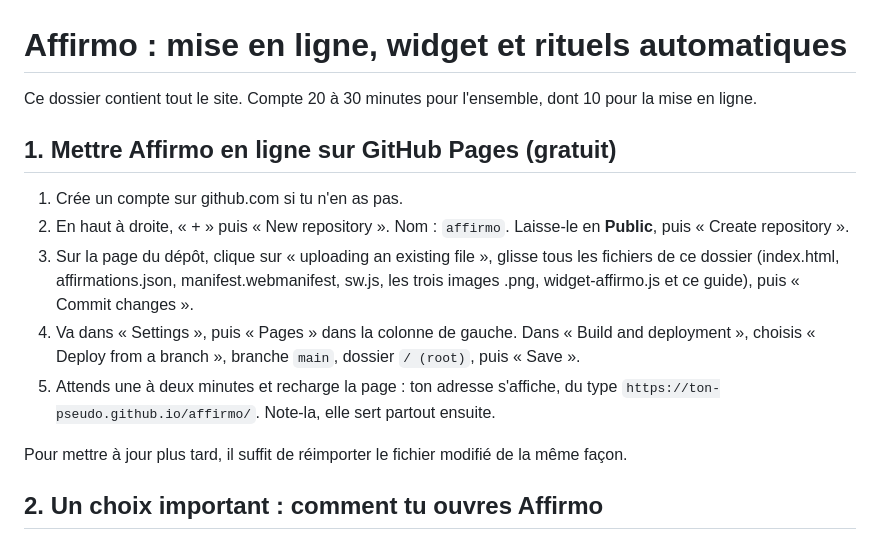
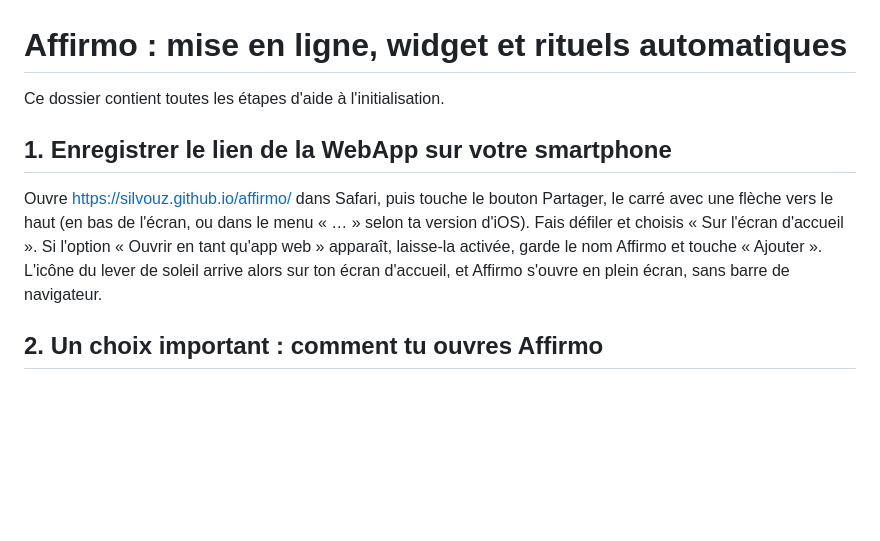
Before and after one commit to Silvouz/affirmo, a Markdown page: GUIDE.md, the part around the change. GitHub-like rendering; blank space fills up the shorter version.

```diff
--- a/GUIDE.md
+++ b/GUIDE.md
@@ -1,16 +1,10 @@
 # Affirmo : mise en ligne, widget et rituels automatiques
 
-Ce dossier contient tout le site. Compte 20 à 30 minutes pour l'ensemble, dont 10 pour la mise en ligne.
+Ce dossier contient toutes les étapes d'aide à l'initialisation.
 
-## 1. Mettre Affirmo en ligne sur GitHub Pages (gratuit)
+## 1. Enregistrer le lien de la WebApp sur votre smartphone
 
-1. Crée un compte sur github.com si tu n'en as pas.
-2. En haut à droite, « + » puis « New repository ». Nom : `affirmo`. Laisse-le en **Public**, puis « Create repository ».
-3. Sur la page du dépôt, clique sur « uploading an existing file », glisse tous les fichiers de ce dossier (index.html, affirmations.json, manifest.webmanifest, sw.js, les trois images .png, widget-affirmo.js et ce guide), puis « Commit changes ».
-4. Va dans « Settings », puis « Pages » dans la colonne de gauche. Dans « Build and deployment », choisis « Deploy from a branch », branche `main`, dossier `/ (root)`, puis « Save ».
-5. Attends une à deux minutes et recharge la page : ton adresse s'affiche, du type `https://ton-pseudo.github.io/affirmo/`. Note-la, elle sert partout ensuite.
-
-Pour mettre à jour plus tard, il suffit de réimporter le fichier modifié de la même façon.
+Ouvre https://silvouz.github.io/affirmo/ dans Safari, puis touche le bouton Partager, le carré avec une flèche vers le haut (en bas de l'écran, ou dans le menu « … » selon ta version d'iOS). Fais défiler et choisis « Sur l'écran d'accueil ». Si l'option « Ouvrir en tant qu'app web » apparaît, laisse-la activée, garde le nom Affirmo et touche « Ajouter ». L'icône du lever de soleil arrive alors sur ton écran d'accueil, et Affirmo s'ouvre en plein écran, sans barre de navigateur.
 
 ## 2. Un choix important : comment tu ouvres Affirmo
 
```
